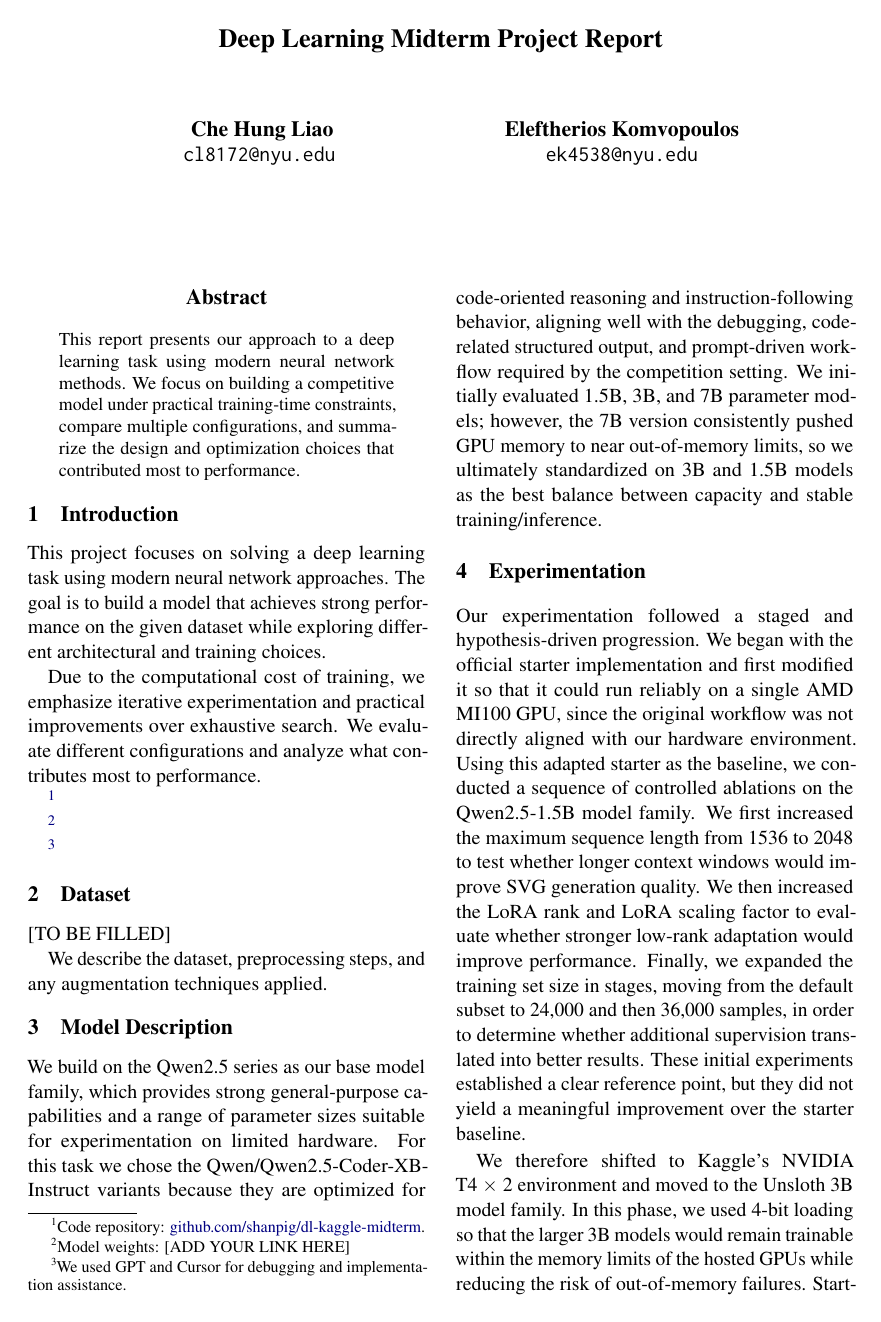
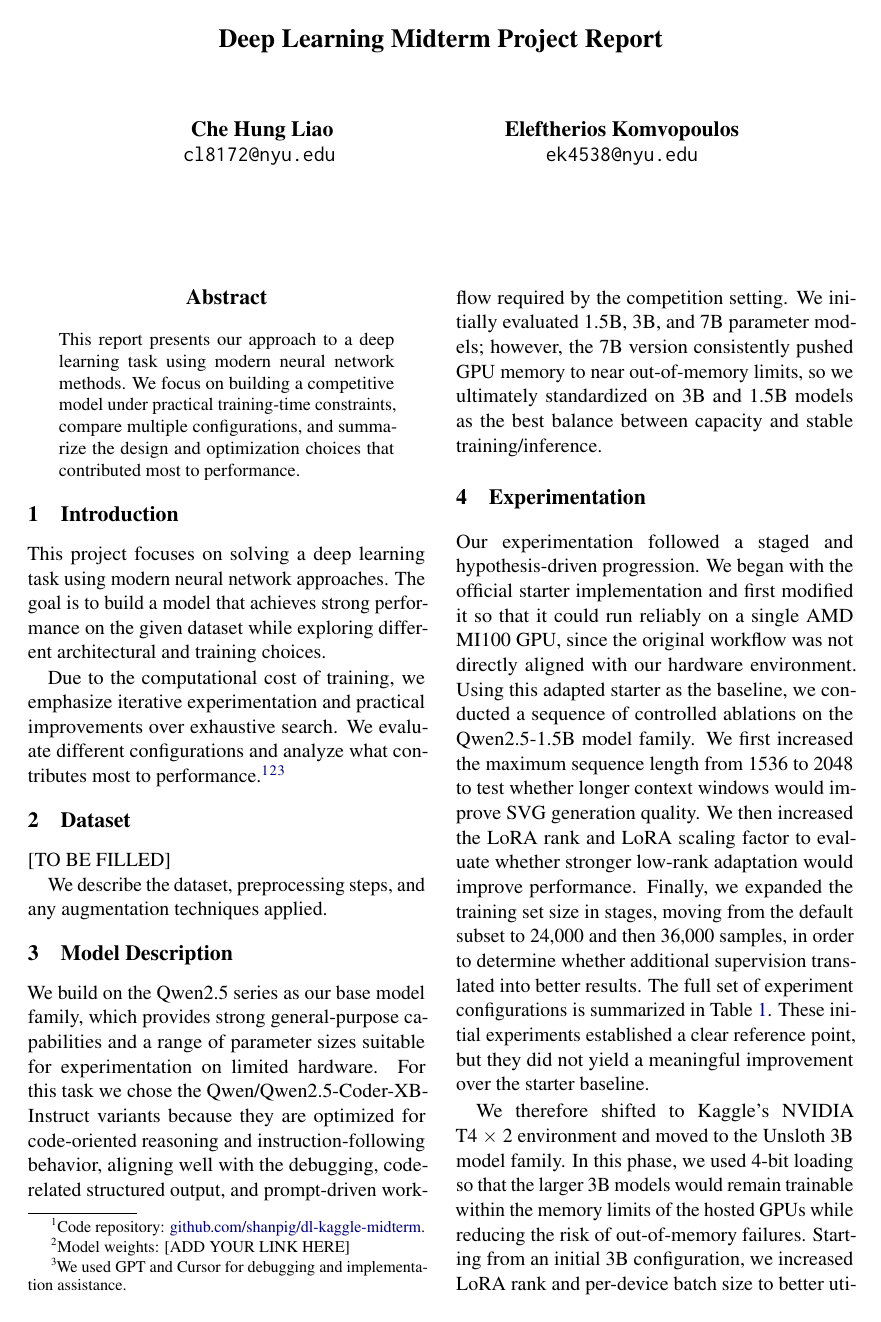
Before and after one commit to shanpig/dl-kaggle-midterm-report, a LaTeX paper (latex/acl_latex.tex): page 1 of 3. Compiled offline with pdfLaTeX.

Commit message:
fix: update footnote positioning

```diff
--- a/latex/acl_latex.tex
+++ b/latex/acl_latex.tex
@@ -97,9 +92,10 @@ generation quality. We then increased the LoRA rank and LoRA scaling factor to
 evaluate whether stronger low-rank adaptation would improve performance.
 Finally, we expanded the training set size in stages, moving from the default
 subset to 24,000 and then 36,000 samples, in order to determine whether
-additional supervision translated into better results. These initial
-experiments established a clear reference point, but they did not yield a
-meaningful improvement over the starter baseline.
+additional supervision translated into better results. The full set of
+experiment configurations is summarized in Table~\ref{tab:experiments}. These
+initial experiments established a clear reference point, but they did not
+yield a meaningful improvement over the starter baseline.
 
 We therefore shifted to Kaggle's NVIDIA T4~$\times$~2 environment and moved to
 the Unsloth 3B model family. In this phase, we used 4-bit loading so that the
```
Also changed, not shown: latex/acl_latex.pdf, latex/acl_latex.tex (10 more changed lines), 4 other files.
